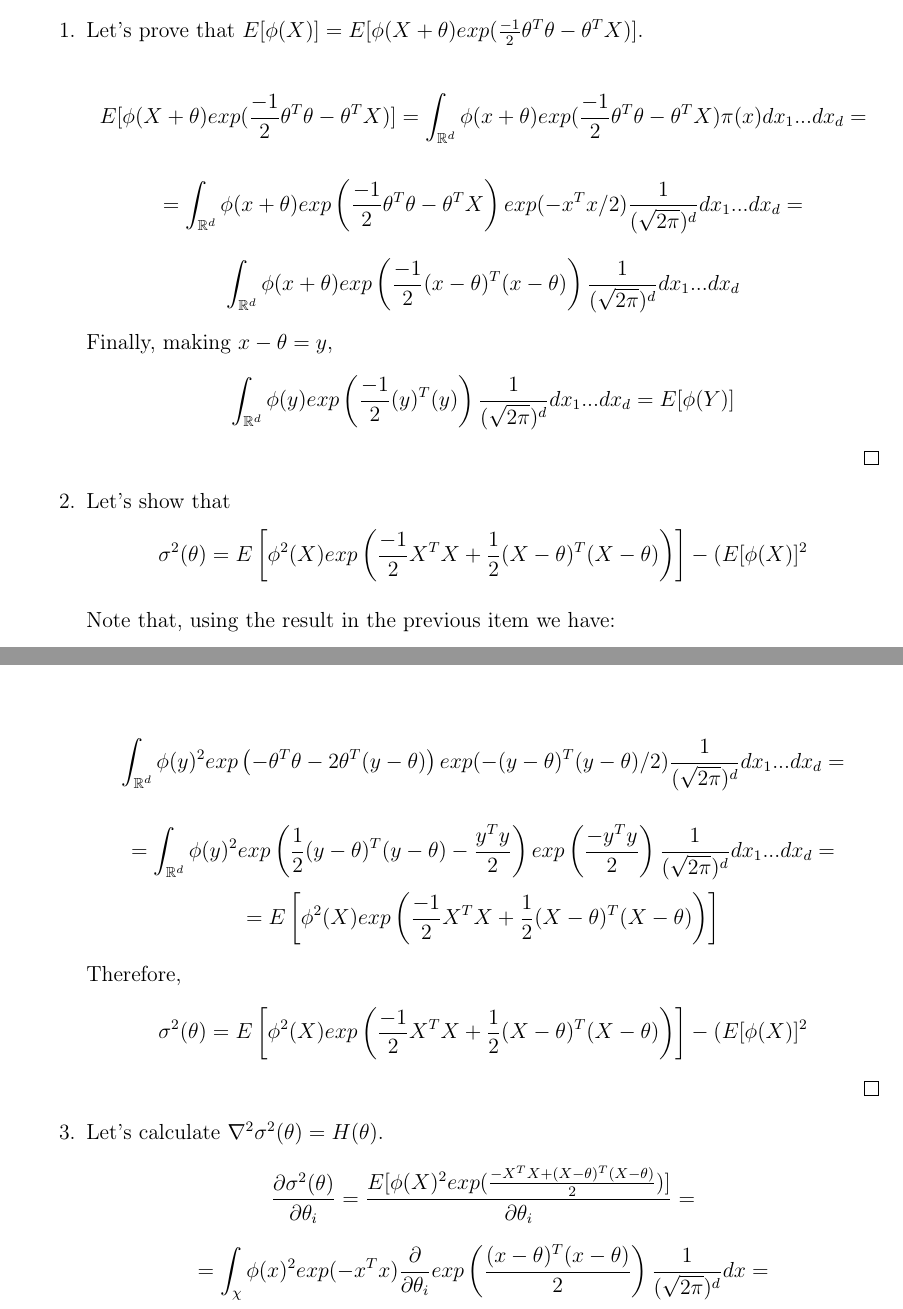
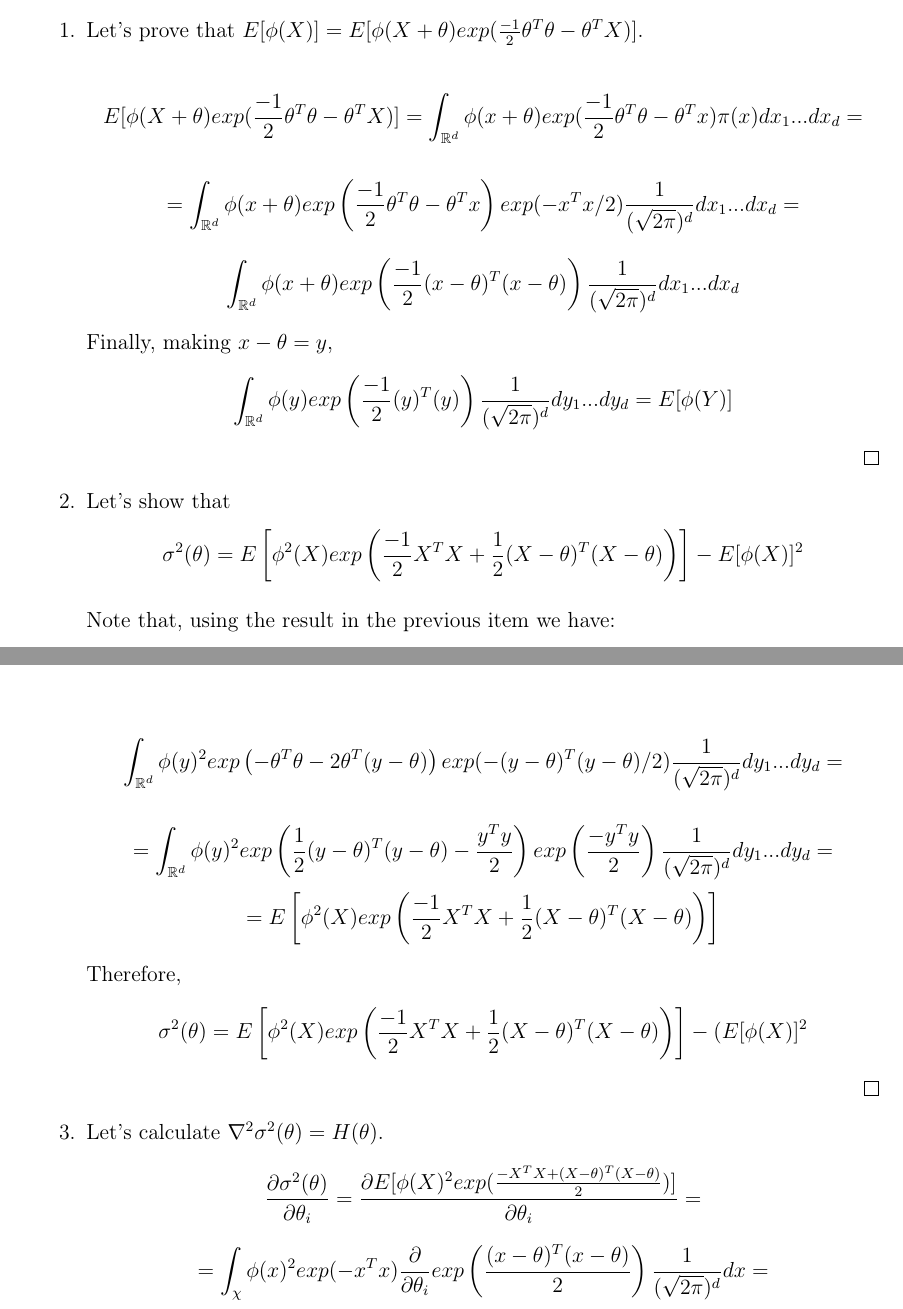
Before and after one commit to davibarreira/Computational_Statistics, a LaTeX problem sheet (Exercises2/ExercisesSheet2.tex): two parts of pages 1 and 2 of 13, joined at a grey line, cut so that both start at the same text. Compiled offline with pdfLaTeX.

Commit message:
Corrigidos typos na 1a questao

```diff
--- a/Exercises2/ExercisesSheet2.tex
+++ b/Exercises2/ExercisesSheet2.tex
@@ -22,11 +22,11 @@
 
 	$$ E[\phi(X+\theta)exp(\frac{-1}{2}\theta^T\theta - \theta^T X)]
 	= \int_{\mathbb{R}^d} \phi(x+\theta) exp(\frac{-1}{2}\theta^T
-	\theta - \theta^T X)\pi(x)dx_1...dx_d = $$
+	\theta - \theta^T x)\pi(x)dx_1...dx_d = $$
 
 	$$ =  \int_{\mathbb{R}^d} \phi(x+\theta) exp\left(\frac{-1}{2}
 	\theta^T
-	\theta - \theta^T X \right)exp(-x^T x / 2)\frac{1}{(\sqrt{2\pi})^d}
+	\theta - \theta^T x \right)exp(-x^T x / 2)\frac{1}{(\sqrt{2\pi})^d}
 	dx_1...dx_d = $$
 
 	$$ \int_{\mathbb{R}^d} \phi(x+\theta) exp\left(\frac{-1}{2}
@@ -36,7 +36,7 @@
 	Finally, making $x-\theta = y$,
 	$$ \int_{\mathbb{R}^d} \phi(y) exp\left(\frac{-1}{2}
 	(y)^T(y)\right)\frac{1}{(\sqrt{2\pi})^d}
-	dx_1...dx_d = E[\phi(Y)] $$
+	dy_1...dy_d = E[\phi(Y)] $$
 	\qed
 
 
@@ -90,7 +90,7 @@
 	 - \theta^T
 	\theta - 2\theta^T (y-\theta) \right)exp(-(y-\theta)^T (y-\theta) / 2)
 	\frac{1}{(\sqrt{2\pi})^d}
-	dx_1...dx_d = $$
+	dy_1...dy_d = $$
 
 	$$ =
 	\int_{\mathbb{R}^d} \phi(y)^2 exp\left(
@@ -99,7 +99,7 @@
 	exp \left( \frac{-y^Ty}{2}
 	\right)
 	\frac{1}{(\sqrt{2\pi})^d}
-	dx_1...dx_d = $$
+	dy_1...dy_d = $$
 	$$
 	= E\left[
 	\phi^2(X) exp\left(
@@ -120,7 +120,7 @@
 	\item Let's calculate $\nabla ^2\sigma^2(\theta) = H(\theta)$.
 	$$
 	\frac{\partial \sigma^2(\theta)}{\partial \theta_i} =
-	\frac{E[\phi(X)^2exp(\frac{-X^T X+(X-\theta)^T(X-\theta)}{2} )]}
+	\frac{\partial E[\phi(X)^2exp(\frac{-X^T X+(X-\theta)^T(X-\theta)}{2} )]}
 	{\partial \theta_i} =
 	$$
 	$$
```
Also changed, not shown: Exercises2/ExercisesSheet2.pdf, Exercises2/ExercisesSheet2.tex (6 more changed lines).
